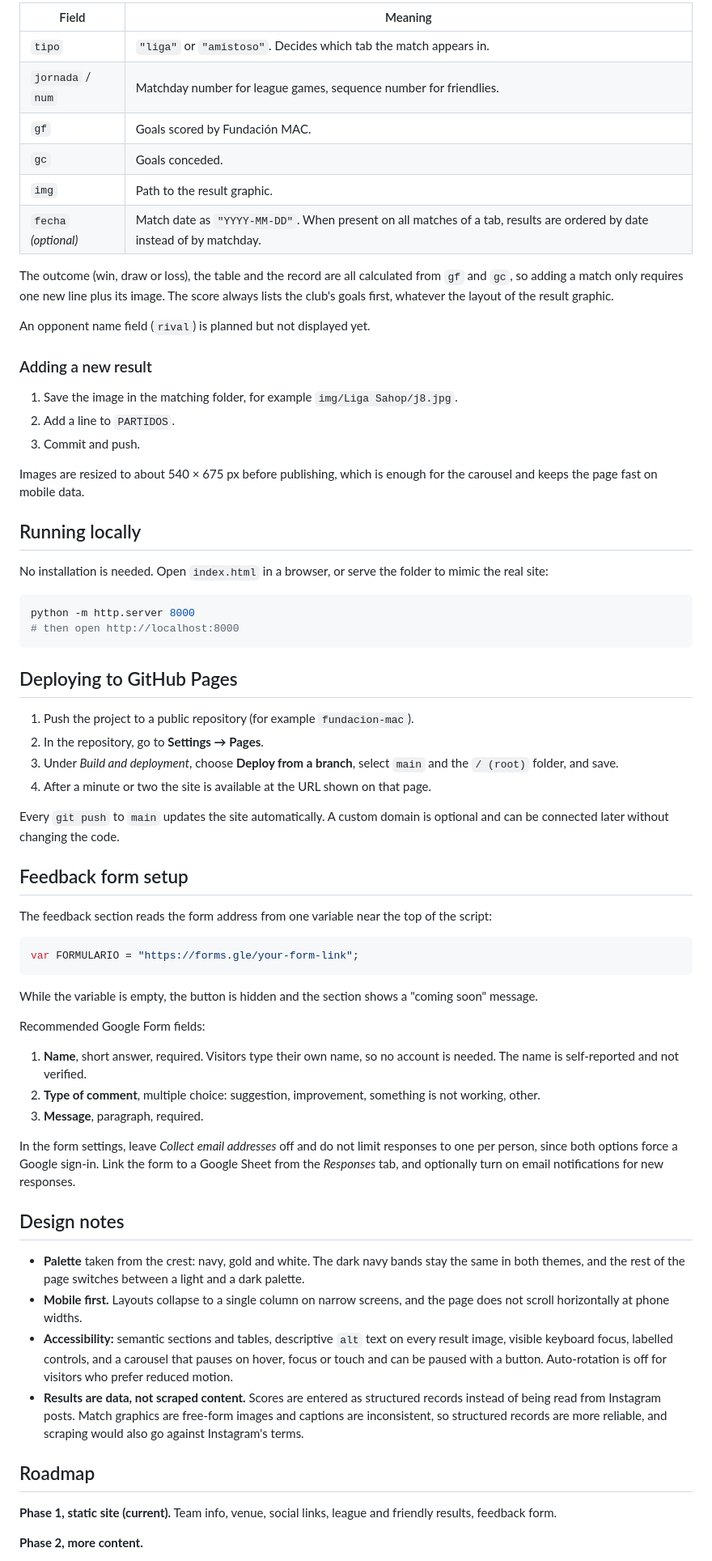
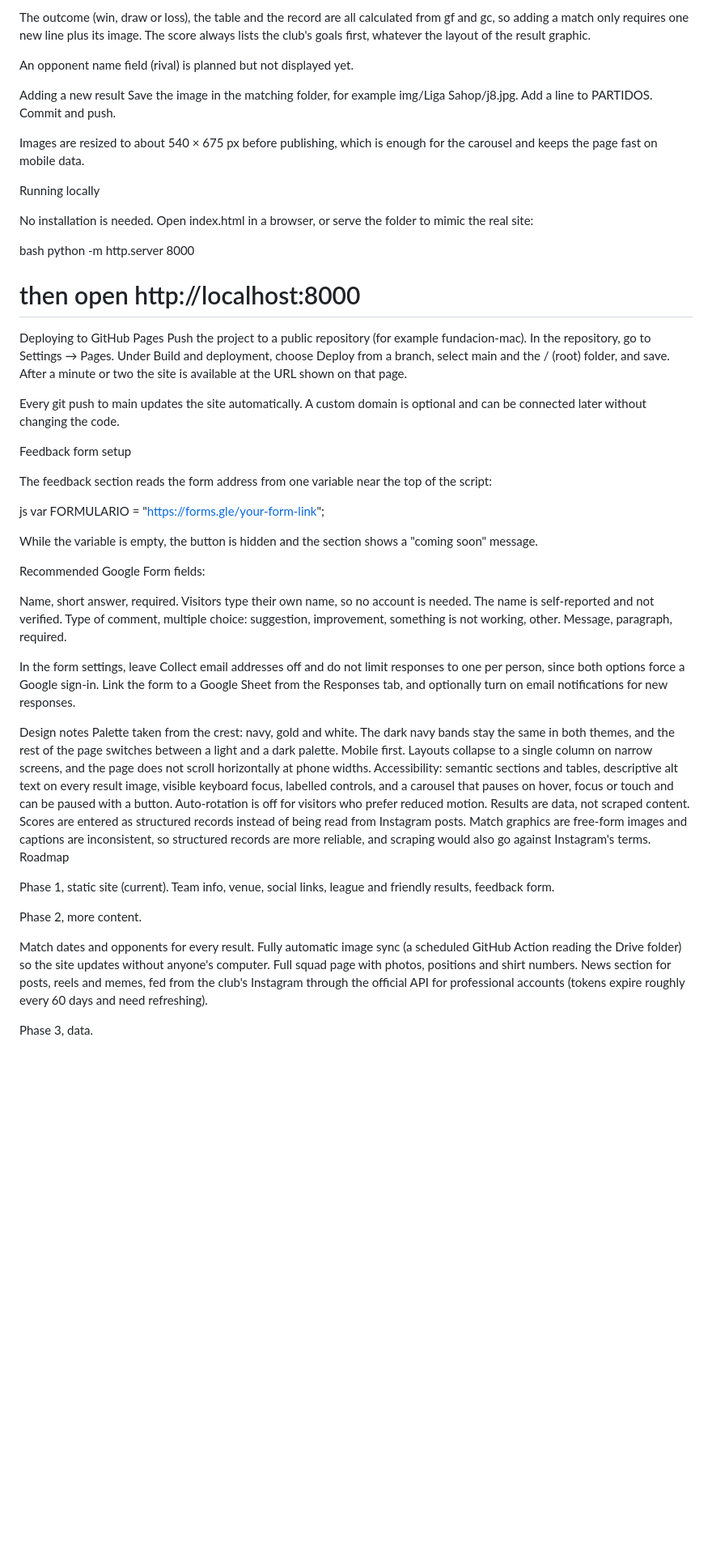
Before and after one commit to Anghecrazy010/Fundacion-Mac-website-ofc, a Markdown page: README.md, the part around one of its changes. Shown at 81% size. GitHub-like rendering; blank space fills up the shorter version.

````diff
--- a/README.md
+++ b/README.md
@@ -51,71 +102,62 @@ var PARTIDOS = \[
 
-|Field|Meaning|
-|-|-|
-|`tipo`|`"liga"` or `"amistoso"`. Decides which tab the match appears in.|
-|`jornada` / `num`|Matchday number for league games, sequence number for friendlies.|
-|`gf`|Goals scored by Fundación MAC.|
-|`gc`|Goals conceded.|
-|`img`|Path to the result graphic.|
-|`fecha` *(optional)*|Match date as `"YYYY-MM-DD"`. When present on all matches of a tab, results are ordered by date instead of by matchday.|
+The outcome (win, draw or loss), the table and the record are all calculated from gf and gc, so adding a match only requires one new line plus its image. The score always lists the club's goals first, whatever the layout of the result graphic.
 
-The outcome (win, draw or loss), the table and the record are all calculated from `gf` and `gc`, so adding a match only requires one new line plus its image. The score always lists the club's goals first, whatever the layout of the result graphic.
+An opponent name field (rival) is planned but not displayed yet.
 
-An opponent name field (`rival`) is planned but not displayed yet.
-
-### Adding a new result
-
-1. Save the image in the matching folder, for example `img/Liga Sahop/j8.jpg`.
-2. Add a line to `PARTIDOS`.
-3. Commit and push.
+Adding a new result
+Save the image in the matching folder, for example img/Liga Sahop/j8.jpg.
+Add a line to PARTIDOS.
+Commit and push.
 
 Images are resized to about 540 × 675 px before publishing, which is enough for the carousel and keeps the page fast on mobile data.
 
-## Running locally
+Running locally
 
-No installation is needed. Open `index.html` in a browser, or serve the folder to mimic the real site:
+No installation is needed. Open index.html in a browser, or serve the folder to mimic the real site:
 
-```bash
+bash
 python -m http.server 8000
 # then open http://localhost:8000
-```
+Deploying to GitHub Pages
+Push the project to a public repository (for example fundacion-mac).
+In the repository, go to Settings → Pages.
+Under Build and deployment, choose Deploy from a branch, select main and the / (root) folder, and save.
+After a minute or two the site is available at the URL shown on that page.
 
-## Deploying to GitHub Pages
+Every git push to main updates the site automatically. A custom domain is optional and can be connected later without changing the code.
 
-1. Push the project to a public repository (for example `fundacion-mac`).
-2. In the repository, go to **Settings → Pages**.
-3. Under *Build and deployment*, choose **Deploy from a branch**, select `main` and the `/ (root)` folder, and save.
-4. After a minute or two the site is available at the URL shown on that page.
-
-Every `git push` to `main` updates the site automatically. A custom domain is optional and can be connected later without changing the code.
-
-## Feedback form setup
+Feedback form setup
 
 The feedback section reads the form address from one variable near the top of the script:
 
-```js
+js
 var FORMULARIO = "https://forms.gle/your-form-link";
-```
 
 While the variable is empty, the button is hidden and the section shows a "coming soon" message.
 
 Recommended Google Form fields:
 
-1. **Name**, short answer, required. Visitors type their own name, so no account is needed. The name is self-reported and not verified.
-2. **Type of comment**, multiple choice: suggestion, improvement, something is not working, other.
-3. **Message**, paragraph, required.
+Name, short answer, required. Visitors type their own name, so no account is needed. The name is self-reported and not verified.
+Type of comment, multiple choice: suggestion, improvement, something is not working, other.
+Message, paragraph, required.
 
-In the form settings, leave *Collect email addresses* off and do not limit responses to one per person, since both options force a Google sign-in. Link the form to a Google Sheet from the *Responses* tab, and optionally turn on email notifications for new responses.
+In the form settings, leave Collect email addresses off and do not limit responses to one per person, since both options force a Google sign-in. Link the form to a Google Sheet from the Responses tab, and optionally turn on email notifications for new responses.
 
-## Design notes
+Design notes
+Palette taken from the crest: navy, gold and white. The dark navy bands stay the same in both themes, and the rest of the page switches between a light and a dark palette.
+Mobile first. Layouts collapse to a single column on narrow screens, and the page does not scroll horizontally at phone widths.
+Accessibility: semantic sections and tables, descriptive alt text on every result image, visible keyboard focus, labelled controls, and a carousel that pauses on hover, focus or touch and can be paused with a button. Auto-rotation is off for visitors who prefer reduced motion.
+Results are data, not scraped content. Scores are entered as structured records instead of being read from Instagram posts. Match graphics are free-form images and captions are inconsistent, so structured records are more reliable, and scraping would also go against Instagram's terms.
+Roadmap
 
-* **Palette** taken from the crest: navy, gold and white. The dark navy bands stay the same in both themes, and the rest of the page switches between a light and a dark palette.
-* **Mobile first.** Layouts collapse to a single column on narrow screens, and the page does not scroll horizontally at phone widths.
-* **Accessibility:** semantic sections and tables, descriptive `alt` text on every result image, visible keyboard focus, labelled controls, and a carousel that pauses on hover, focus or touch and can be paused with a button. Auto-rotation is off for visitors who prefer reduced motion.
-* **Results are data, not scraped content.** Scores are entered as structured records instead of being read from Instagram posts. Match graphics are free-form images and captions are inconsistent, so structured records are more reliable, and scraping would also go against Instagram's terms.
+Phase 1, static site (current). Team info, venue, social links, league and friendly results, feedback form.
 
-## Roadmap
+Phase 2, more content.
 
-**Phase 1, static site (current).** Team info, venue, social links, league and friendly results, feedback form.
+Match dates and opponents for every result.
+Fully automatic image sync (a scheduled GitHub Action reading the Drive folder) so the site updates without anyone's computer.
+Full squad page with photos, positions and shirt numbers.
+News section for posts, reels and memes, fed from the club's Instagram through the official API for professional accounts (tokens expire roughly every 60 days and need refreshing).
 
-**Phase 2, more content.**
+Phase 3, data.
 
````
Also changed, not shown: other parts of README.md (+90 -47 lines).
